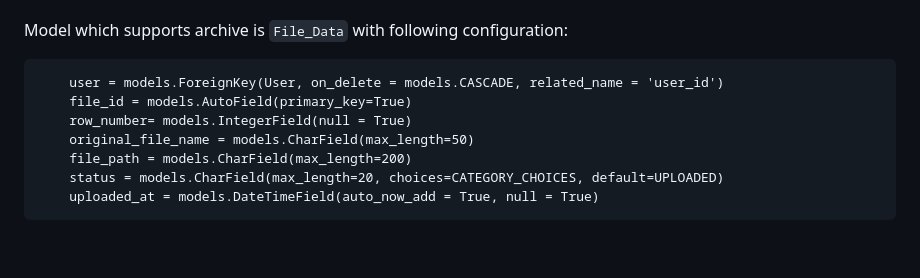
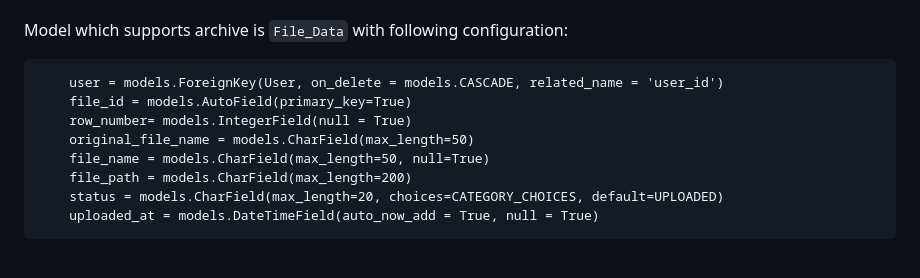
Before and after one commit to samksenija/Data-Quality-Checker, a Markdown page: README.md, the part around the change. Rendered like a GitHub page.

```diff
--- a/README.md
+++ b/README.md
@@ -65,6 +65,7 @@ Model which supports archive is `File_Data` with following configuration:
     file_id = models.AutoField(primary_key=True)
     row_number= models.IntegerField(null = True)
     original_file_name = models.CharField(max_length=50)
+    file_name = models.CharField(max_length=50, null=True)
     file_path = models.CharField(max_length=200)
     status = models.CharField(max_length=20, choices=CATEGORY_CHOICES, default=UPLOADED)
     uploaded_at = models.DateTimeField(auto_now_add = True, null = True)
```
